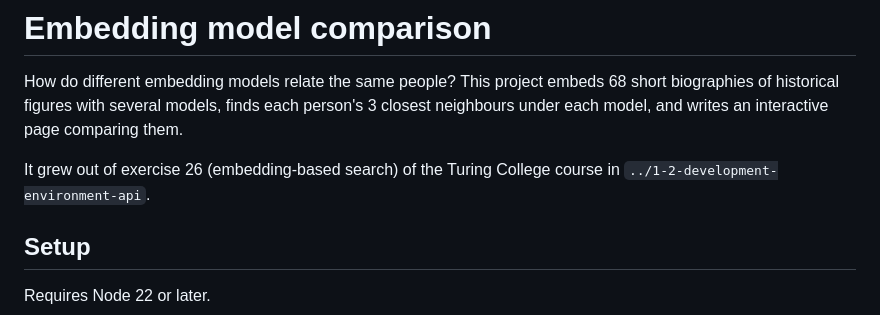
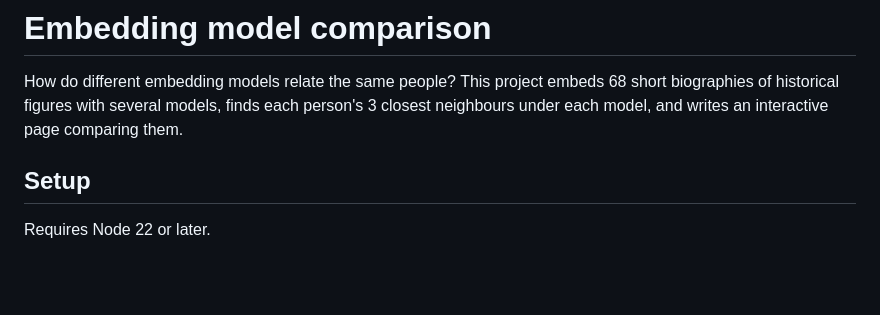
Before and after one commit to DerykHopley/tc-ai-experiments, a Markdown page: README.md, the part around the change. Drawn GitHub-style; blank space fills up the shorter version.

```diff
--- a/README.md
+++ b/README.md
@@ -1,8 +1,6 @@
 # Embedding model comparison
 
 How do different embedding models relate the same people? This project embeds 68 short biographies of historical figures with several models, finds each person's 3 closest neighbours under each model, and writes an interactive page comparing them.
-
-It grew out of exercise 26 (embedding-based search) of the Turing College course in `../1-2-development-environment-api`.
 
 ## Setup
 
```
Also changed, not shown: CLAUDE.md (+0 -1 lines), FINDINGS.md (+20 -4 lines).
